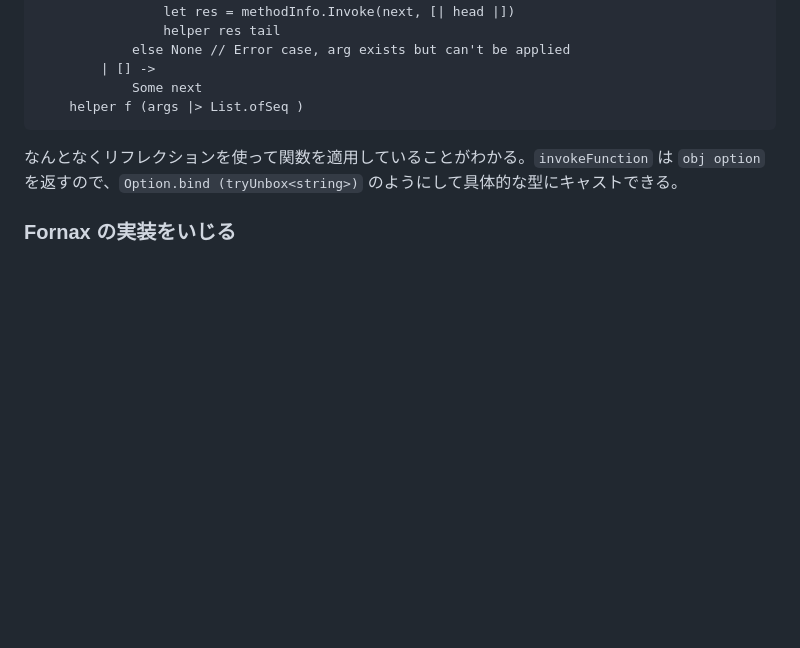
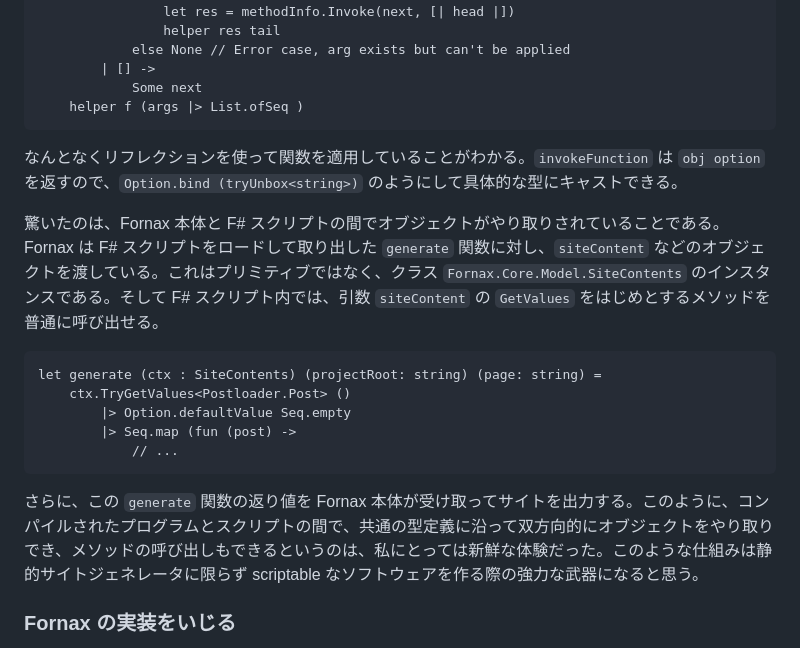
Before and after one commit to pizzacat83/blog, a Markdown page: posts/2025-03-02-built-this-blog-with-fsharp/ja.md, the part around the change. Drawn GitHub-style; blank space fills up the shorter version.

Commit message:
update post

````diff
--- a/posts/2025-03-02-built-this-blog-with-fsharp/ja.md
+++ b/posts/2025-03-02-built-this-blog-with-fsharp/ja.md
@@ -476,6 +476,18 @@ let internal invokeFunction (f : obj) (args : obj seq) =
 
 なんとなくリフレクションを使って関数を適用していることがわかる。`invokeFunction` は `obj option` を返すので、`Option.bind (tryUnbox<string>)` のようにして具体的な型にキャストできる。
 
+驚いたのは、Fornax 本体と F# スクリプトの間でオブジェクトがやり取りされていることである。Fornax は F# スクリプトをロードして取り出した `generate` 関数に対し、`siteContent` などのオブジェクトを渡している。これはプリミティブではなく、クラス `Fornax.Core.Model.SiteContents` のインスタンスである。そして F# スクリプト内では、引数 `siteContent` の `GetValues` をはじめとするメソッドを普通に呼び出せる。
+
+```fsharp
+let generate (ctx : SiteContents) (projectRoot: string) (page: string) =
+    ctx.TryGetValues<Postloader.Post> ()
+        |> Option.defaultValue Seq.empty
+        |> Seq.map (fun (post) ->
+            // ...
+```
+
+さらに、この `generate` 関数の返り値を Fornax 本体が受け取ってサイトを出力する。このように、コンパイルされたプログラムとスクリプトの間で、共通の型定義に沿って双方向的にオブジェクトをやり取りでき、メソッドの呼び出しもできるというのは、私にとっては新鮮な体験だった。このような仕組みは静的サイトジェネレータに限らず scriptable なソフトウェアを作る際の強力な武器になると思う。
+
 ### Fornax の実装をいじる
 
 Fornax の内部的な仕組みがざっくり掴めたところで、Fornax について感じていた改善点に手をつけていく。
````
